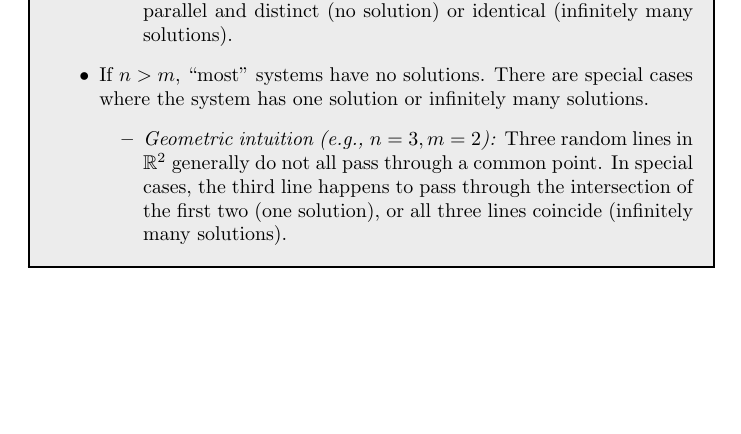
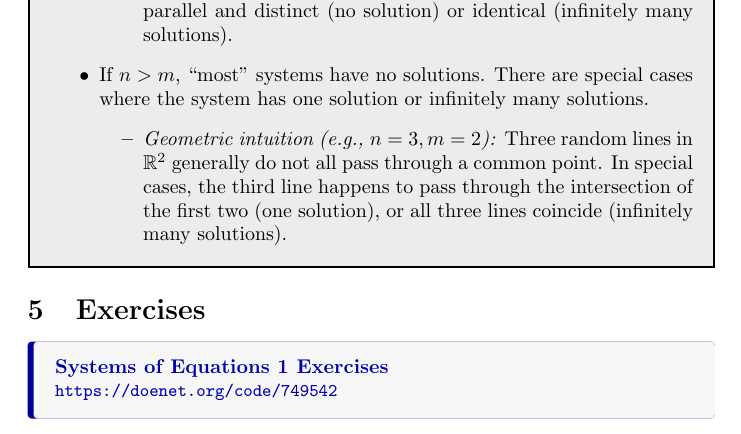
Before and after one commit to jackeddielove/pure-precalculus, a LaTeX document (tex/01-systems-of-equations-1.tex): part of page 12 of 12, cut so that both start at the same text, the shorter picture padded with empty space. Compiled offline with pdfLaTeX.

Commit message:
add doenet link for exercises

```diff
--- a/tex/01-systems-of-equations-1.tex
+++ b/tex/01-systems-of-equations-1.tex
@@ -455,4 +455,9 @@ Thus, \((-8, 3, 11)\) is a solution to the system of equations, confirming our r
 \end{calloutbox}
 \end{activity}
 
+\section{Exercises}\label{sec:exercises}
+
+\doenetlink{Systems of Equations 1 Exercises}{https://doenet.org/code/749542}
+
+
 \end{document}
```
